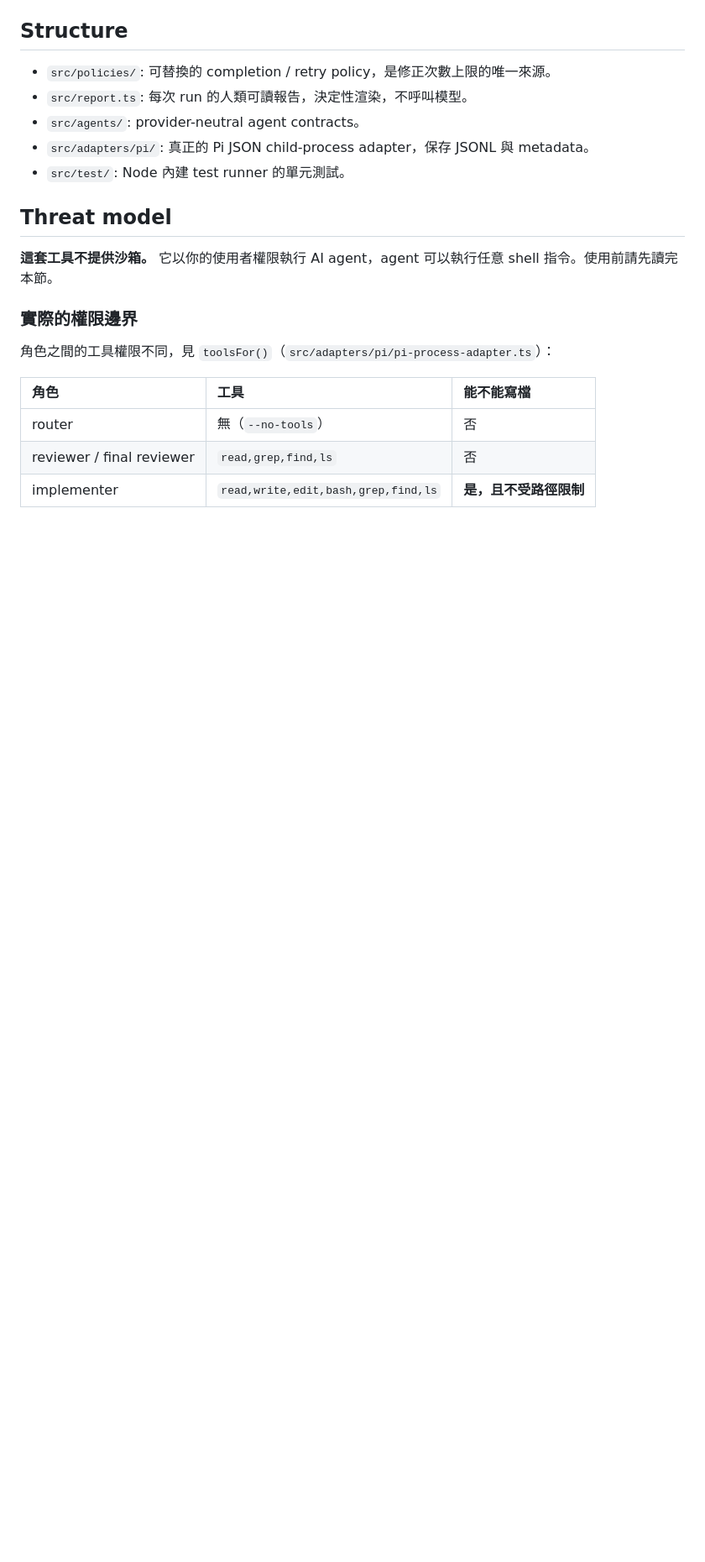
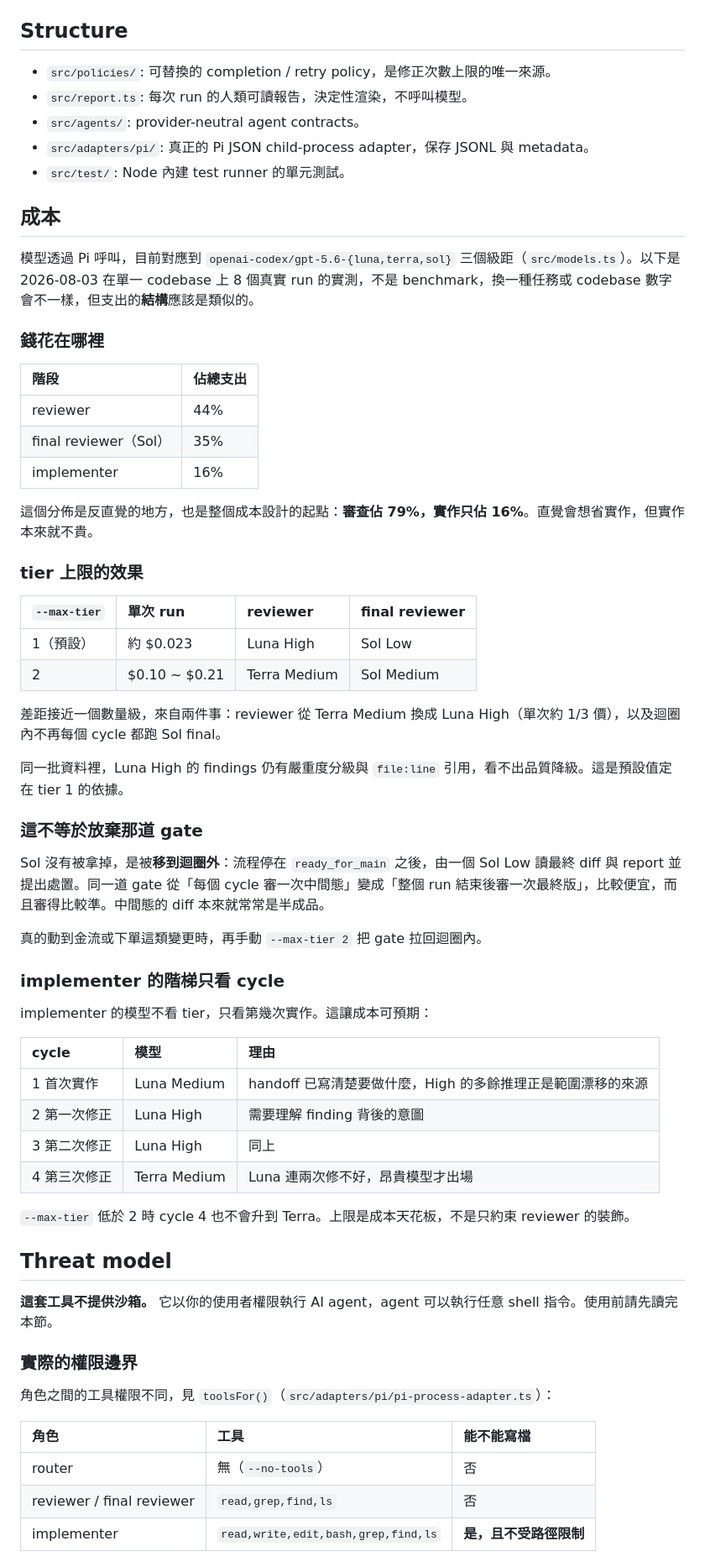
Before and after one commit to skai-in-ai/dev-flow, a Markdown page: README.md, the part around the change. Shown at 84% size. Drawn GitHub-style; blank space fills up the shorter version.

```diff
--- a/README.md
+++ b/README.md
@@ -24,6 +24,50 @@ handoff → hybrid route → implement → actual-diff risk scan → tests → i
 - `src/agents/`: provider-neutral agent contracts。
 - `src/adapters/pi/`: 真正的 Pi JSON child-process adapter，保存 JSONL 與 metadata。
 - `src/test/`: Node 內建 test runner 的單元測試。
+
+## 成本
+
+模型透過 Pi 呼叫，目前對應到 `openai-codex/gpt-5.6-{luna,terra,sol}` 三個級距（`src/models.ts`）。以下是 2026-08-03 在單一 codebase 上 8 個真實 run 的實測，不是 benchmark，換一種任務或 codebase 數字會不一樣，但支出的**結構**應該是類似的。
+
+### 錢花在哪裡
+
+| 階段 | 佔總支出 |
+|:---|:---|
+| reviewer | 44% |
+| final reviewer（Sol） | 35% |
+| implementer | 16% |
+
+這個分佈是反直覺的地方，也是整個成本設計的起點：**審查佔 79%，實作只佔 16%**。直覺會想省實作，但實作本來就不貴。
+
+### tier 上限的效果
+
+| `--max-tier` | 單次 run | reviewer | final reviewer |
+|:---|:---|:---|:---|
+| 1（預設） | 約 $0.023 | Luna High | Sol Low |
+| 2 | $0.10 ~ $0.21 | Terra Medium | Sol Medium |
+
+差距接近一個數量級，來自兩件事：reviewer 從 Terra Medium 換成 Luna High（單次約 1/3 價），以及迴圈內不再每個 cycle 都跑 Sol final。
+
+同一批資料裡，Luna High 的 findings 仍有嚴重度分級與 `file:line` 引用，看不出品質降級。這是預設值定在 tier 1 的依據。
+
+### 這不等於放棄那道 gate
+
+Sol 沒有被拿掉，是被**移到迴圈外**：流程停在 `ready_for_main` 之後，由一個 Sol Low 讀最終 diff 與 report 並提出處置。同一道 gate 從「每個 cycle 審一次中間態」變成「整個 run 結束後審一次最終版」，比較便宜，而且審得比較準。中間態的 diff 本來就常常是半成品。
+
+真的動到金流或下單這類變更時，再手動 `--max-tier 2` 把 gate 拉回迴圈內。
+
+### implementer 的階梯只看 cycle
+
+implementer 的模型不看 tier，只看第幾次實作。這讓成本可預期：
+
+| cycle | 模型 | 理由 |
+|:---|:---|:---|
+| 1 首次實作 | Luna Medium | handoff 已寫清楚要做什麼，High 的多餘推理正是範圍漂移的來源 |
+| 2 第一次修正 | Luna High | 需要理解 finding 背後的意圖 |
+| 3 第二次修正 | Luna High | 同上 |
+| 4 第三次修正 | Terra Medium | Luna 連兩次修不好，昂貴模型才出場 |
+
+`--max-tier` 低於 2 時 cycle 4 也不會升到 Terra。上限是成本天花板，不是只約束 reviewer 的裝飾。
 
 ## Threat model
 
```
Also changed, not shown: .agent/plans/doc_20260729_full_scan.md (deleted, +0 -52 lines), CLAUDE.md (+1 -0 lines).
